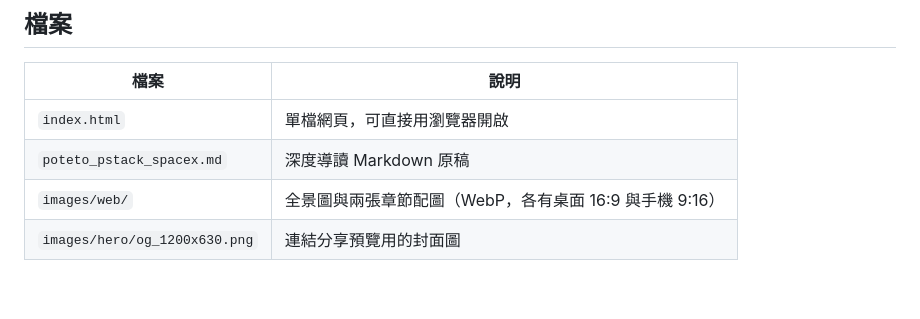
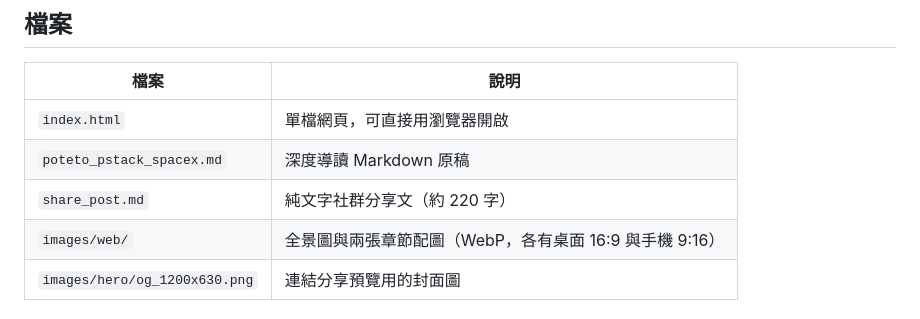
Before and after one commit to lushinshang/poteto_pstack_spacex, a Markdown page: README.md, the part around the change. Drawn GitHub-style; blank space fills up the shorter version.

Commit message:
Add share post and list it in README
Co-Authored-By: Claude Sonnet 5.5 <noreply@anthropic.com>

```diff
--- a/README.md
+++ b/README.md
@@ -14,6 +14,7 @@ Poteto 在 X 上說，她上個月把約 2,000 至 2,500 個 PR 送進 productio
 |---|---|
 | `index.html` | 單檔網頁，可直接用瀏覽器開啟 |
 | `poteto_pstack_spacex.md` | 深度導讀 Markdown 原稿 |
+| `share_post.md` | 純文字社群分享文（約 220 字） |
 | `images/web/` | 全景圖與兩張章節配圖（WebP，各有桌面 16:9 與手機 9:16） |
 | `images/hero/og_1200x630.png` | 連結分享預覽用的封面圖 |
 
```
Also changed, not shown: share_post.md (added, +3 -0 lines).
